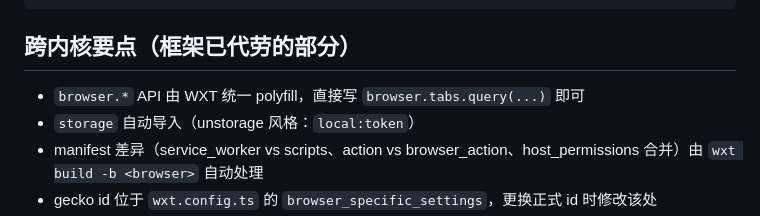
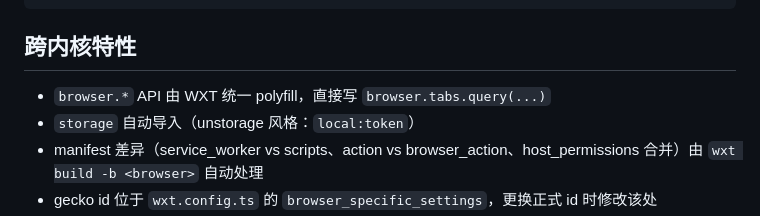
Before and after one commit to bakamake/cubox-ext, a Markdown page: README.md, the part around the change. Rendered like a GitHub page.

Commit message:
Update cross-browser features section in README

````diff
--- a/README.md
+++ b/README.md
@@ -47,9 +47,9 @@ tools/gen_icon.py          # 图标生成：官方 logo → Material You 风格
 assets/cubox_logo_src.png  # 图标源素材（Cubox 官方 logo）
 ```
 
-## 跨内核要点（框架已代劳的部分）
+## 跨内核特性
 
-- `browser.*` API 由 WXT 统一 polyfill，直接写 `browser.tabs.query(...)` 即可
+- `browser.*` API 由 WXT 统一 polyfill，直接写 `browser.tabs.query(...)`
 - `storage` 自动导入（unstorage 风格：`local:token`）
 - manifest 差异（service_worker vs scripts、action vs browser_action、host_permissions 合并）由 `wxt build -b <browser>` 自动处理
 - gecko id 位于 `wxt.config.ts` 的 `browser_specific_settings`，更换正式 id 时修改该处
````
